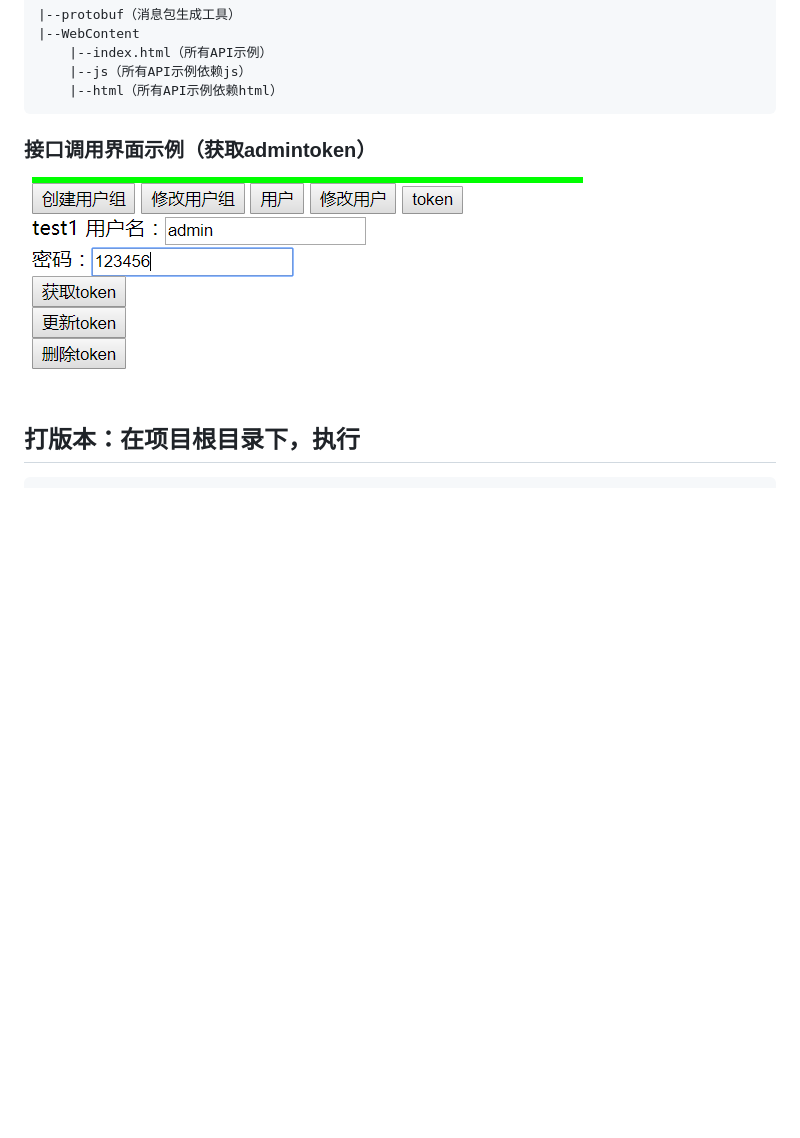
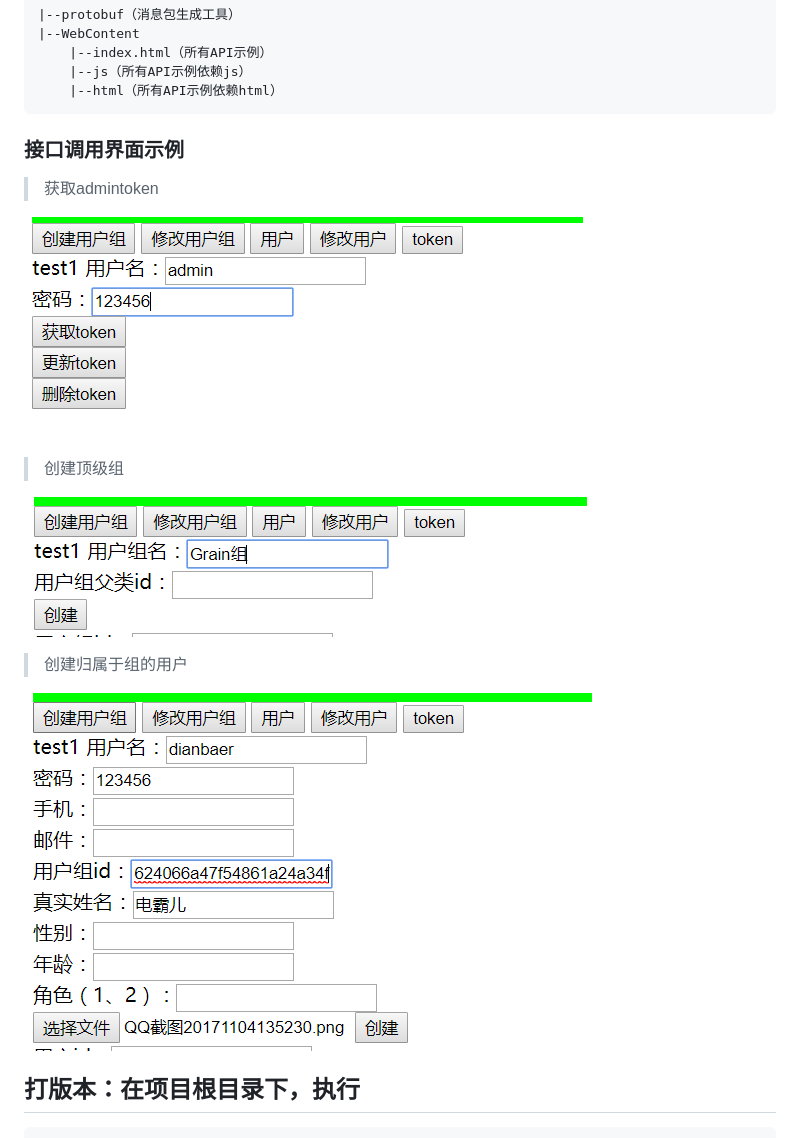
Before and after one commit to dianbaer/startpoint, a Markdown page: README.md, the part around the change. Rendered like a GitHub page; pictures changed too: startpoint2.png (added), startpoint3.png (added); blank space fills up the shorter version.

```diff
--- a/README.md
+++ b/README.md
@@ -35,10 +35,19 @@ https://github.com/dianbaer/grain
 		|--html（所有API示例依赖html）
 
 
-### 接口调用界面示例（获取admintoken）
+### 接口调用界面示例
 
+>获取admintoken
 
 ![接口调用界面示例](./startpoint1.png "startpoint1.png")
+
+>创建顶级组
+
+![接口调用界面示例](./startpoint2.png "startpoint2.png")
+
+>创建归属于组的用户
+
+![接口调用界面示例](./startpoint3.png "startpoint3.png")
 
 
 ## 打版本：在项目根目录下，执行
```
